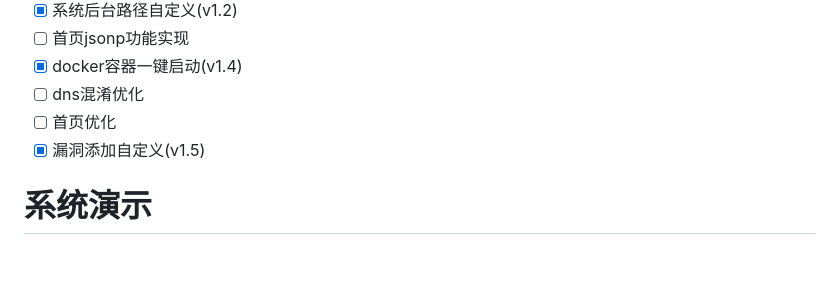
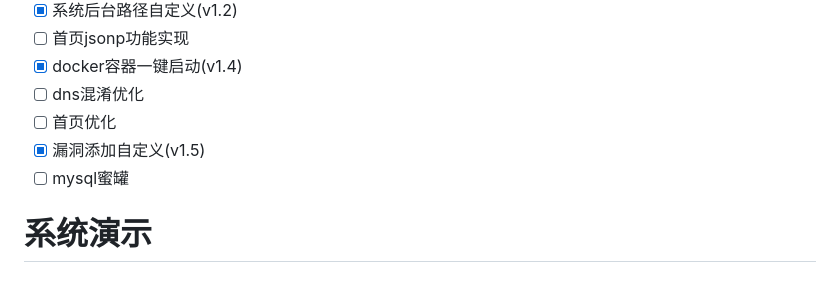
Before and after one commit to xiaoxiaoranxxx/POT-ZHIYUN, a Markdown page: README.md, the part around the change. Drawn GitHub-style.

```diff
--- a/README.md
+++ b/README.md
@@ -12,6 +12,7 @@
 * [ ] dns混淆优化
 * [ ] 首页优化
 * [X] 漏洞添加自定义(v1.5)
+* [ ] mysql蜜罐
 
 # 系统演示
 
```
Also changed, not shown: 软件使用说明.md (+4 -0 lines), image/软件使用说明/1731845873376.png (added).
